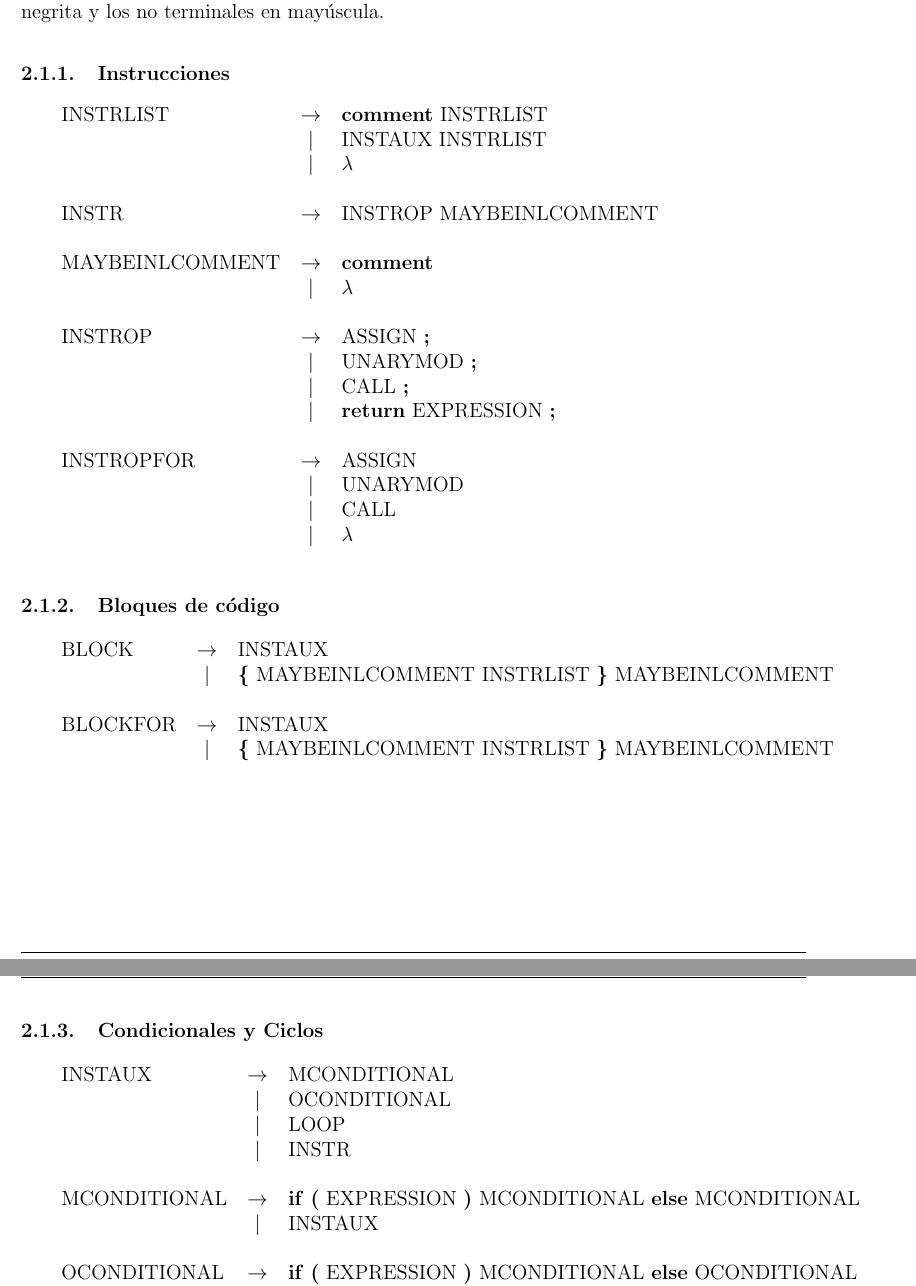
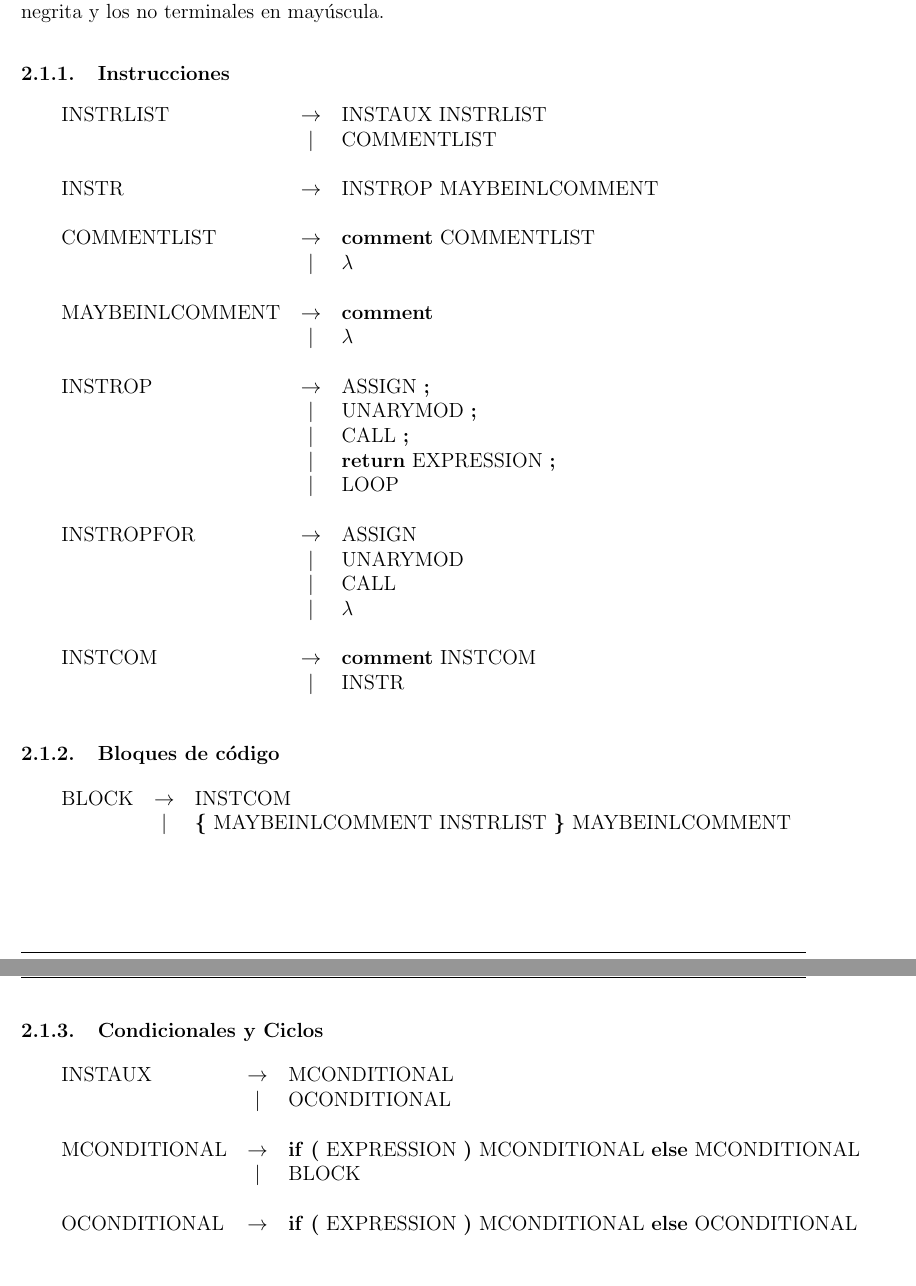
Before and after one commit to mcaravario/tleng-tp, a LaTeX document (informe/informe.tex, which reads informe/gramatica.tex): two parts of pages 4 and 5 of 17, joined at a grey line, cut so that both start at the same text, the shorter picture padded with empty space. Compiled offline with pdfLaTeX.

Commit message:
Ultima actualizacion de gramatica

```diff
--- a/informe/gramatica.tex
+++ b/informe/gramatica.tex
@@ -63,11 +63,13 @@
 % REGLAS
 \subsubsection{Instrucciones}
   \begin{reglas}
-	  \regla{INSTRLIST}{\COMMENT INSTRLIST}
-	  \aregla{INSTAUX INSTRLIST}
-	  \aregla{\LAMBDA}
+	  \regla{INSTRLIST}{INSTAUX INSTRLIST}
+	  \aregla{COMMENTLIST}
     \\
     \regla{INSTR}{INSTROP MAYBEINLCOMMENT}
+    \\
+    \regla{COMMENTLIST}{\COMMENT COMMENTLIST}
+    \aregla{\LAMBDA}
 	  \\
     \regla{MAYBEINLCOMMENT}{\INLCOMMENT}
     \aregla{\LAMBDA}
@@ -76,19 +78,20 @@
     \aregla{UNARYMOD \SEMICOLON}
     \aregla{CALL \SEMICOLON}
     \aregla{\RETURN EXPRESSION \SEMICOLON}
+    \aregla{LOOP}
     \\
     \regla{INSTROPFOR}{ASSIGN}
     \aregla{UNARYMOD}
     \aregla{CALL}
     \aregla{\LAMBDA}
+    \\
+    \regla{INSTCOM}{\COMMENT INSTCOM}
+    \aregla{INSTR}
   \end{reglas}
 
 \subsubsection{Bloques de código}
   \begin{reglas}
-	  \regla{BLOCK}{INSTAUX}
-	  \aregla{\LBRACE MAYBEINLCOMMENT INSTRLIST \RBRACE MAYBEINLCOMMENT}
-    \\
-    \regla{BLOCKFOR}{INSTAUX}
+	  \regla{BLOCK}{INSTCOM}
 	  \aregla{\LBRACE MAYBEINLCOMMENT INSTRLIST \RBRACE MAYBEINLCOMMENT}
   \end{reglas}
 
@@ -96,11 +99,9 @@
   \begin{reglas}
 	  \regla{INSTAUX}{MCONDITIONAL}
     \aregla{OCONDITIONAL}
-    \aregla{LOOP}
-    \aregla{INSTR}
 	  \\
     \regla{MCONDITIONAL}{\IF \LPARENT EXPRESSION \RPARENT MCONDITIONAL \ELSE MCONDITIONAL}
-    \aregla{INSTAUX}
+    \aregla{BLOCK}
     \\
     \regla{OCONDITIONAL}{\IF \LPARENT EXPRESSION \RPARENT MCONDITIONAL \ELSE OCONDITIONAL}
 	  \aregla{\IF \LPARENT EXPRESSION \RPARENT INSTAUX}
```
Also changed, not shown: informe/gramatica.tex (4 more changed lines).
